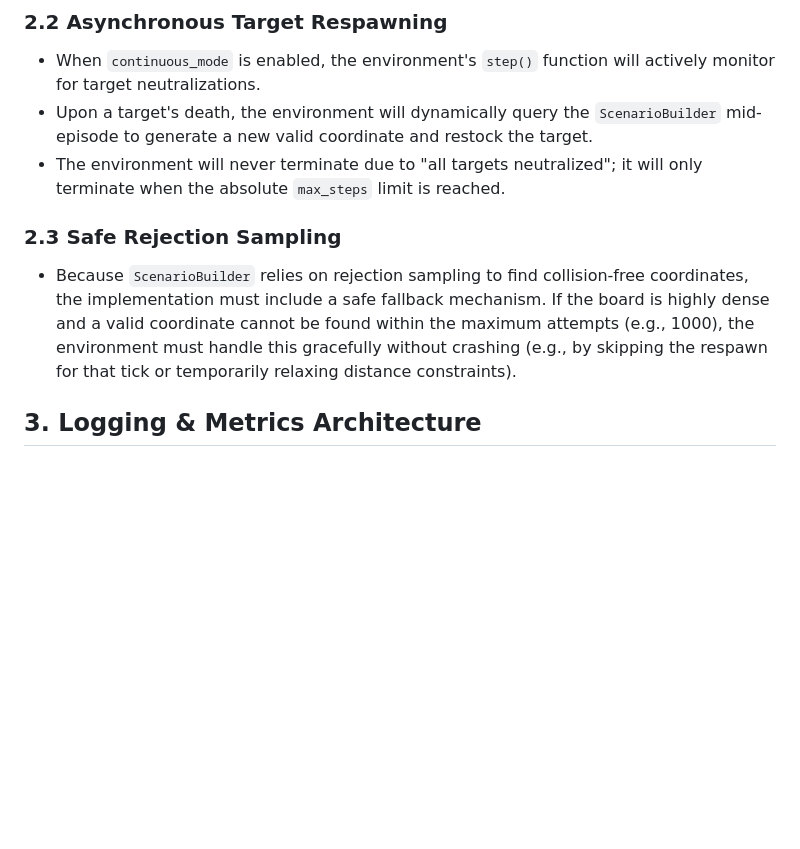
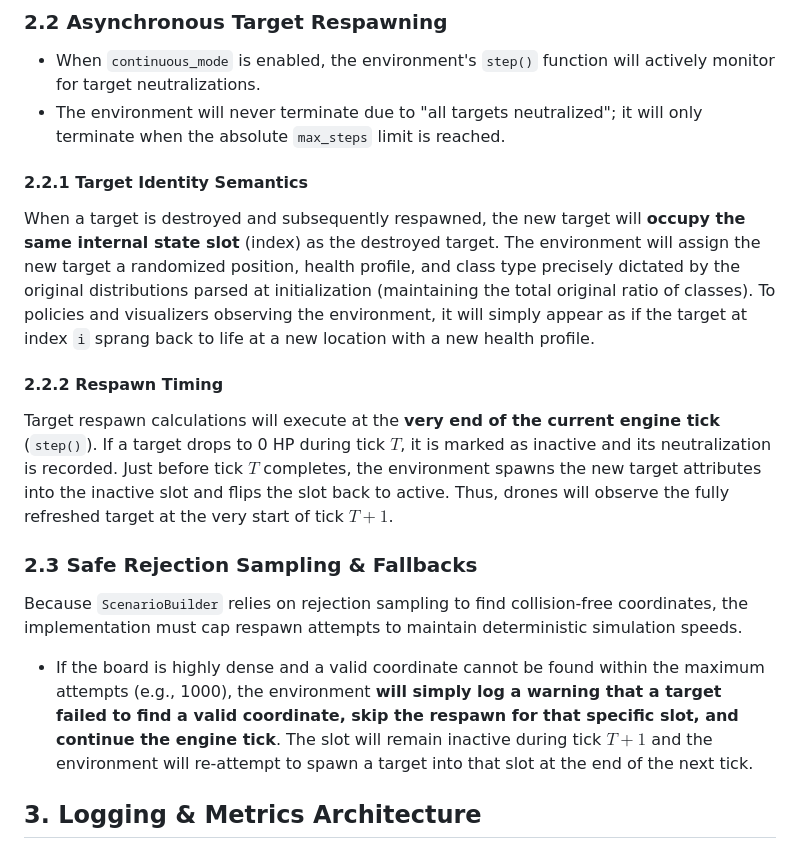
Before and after one commit to ApartsinProjects/ZKDroneSwarm, a Markdown page: docs/continuous_training_requirements.md, the part around the change. Drawn GitHub-style; blank space fills up the shorter version.

Commit message:
continuos doc refinement

```diff
--- a/docs/continuous_training_requirements.md
+++ b/docs/continuous_training_requirements.md
@@ -19,11 +19,17 @@ Alongside `mode`, two new configuration objects will be added under `environment
 
 ### 2.2 Asynchronous Target Respawning
 - When `continuous_mode` is enabled, the environment's `step()` function will actively monitor for target neutralizations.
-- Upon a target's death, the environment will dynamically query the `ScenarioBuilder` mid-episode to generate a new valid coordinate and restock the target.
 - The environment will never terminate due to "all targets neutralized"; it will only terminate when the absolute `max_steps` limit is reached.
 
-### 2.3 Safe Rejection Sampling
-- Because `ScenarioBuilder` relies on rejection sampling to find collision-free coordinates, the implementation must include a safe fallback mechanism. If the board is highly dense and a valid coordinate cannot be found within the maximum attempts (e.g., 1000), the environment must handle this gracefully without crashing (e.g., by skipping the respawn for that tick or temporarily relaxing distance constraints).
+#### 2.2.1 Target Identity Semantics
+When a target is destroyed and subsequently respawned, the new target will **occupy the same internal state slot** (index) as the destroyed target. The environment will assign the new target a randomized position, health profile, and class type precisely dictated by the original distributions parsed at initialization (maintaining the total original ratio of classes). To policies and visualizers observing the environment, it will simply appear as if the target at index `i` sprang back to life at a new location with a new health profile.
+
+#### 2.2.2 Respawn Timing
+Target respawn calculations will execute at the **very end of the current engine tick** (`step()`). If a target drops to 0 HP during tick $T$, it is marked as inactive and its neutralization is recorded. Just before tick $T$ completes, the environment spawns the new target attributes into the inactive slot and flips the slot back to active. Thus, drones will observe the fully refreshed target at the very start of tick $T+1$.
+
+### 2.3 Safe Rejection Sampling & Fallbacks
+Because `ScenarioBuilder` relies on rejection sampling to find collision-free coordinates, the implementation must cap respawn attempts to maintain deterministic simulation speeds.
+- If the board is highly dense and a valid coordinate cannot be found within the maximum attempts (e.g., 1000), the environment **will simply log a warning that a target failed to find a valid coordinate, skip the respawn for that specific slot, and continue the engine tick**. The slot will remain inactive during tick $T+1$ and the environment will re-attempt to spawn a target into that slot at the end of the next tick.
 
 ## 3. Logging & Metrics Architecture
 
```
